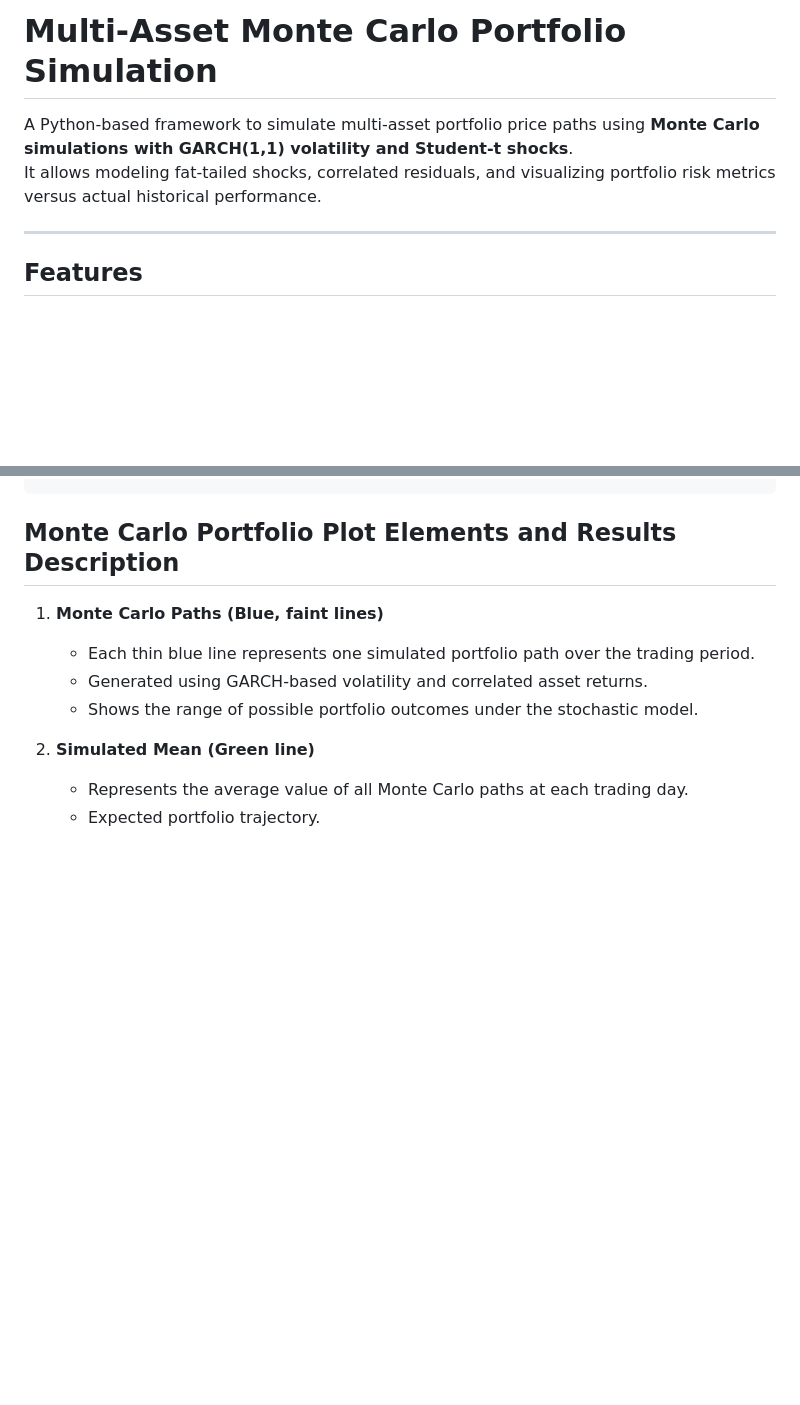
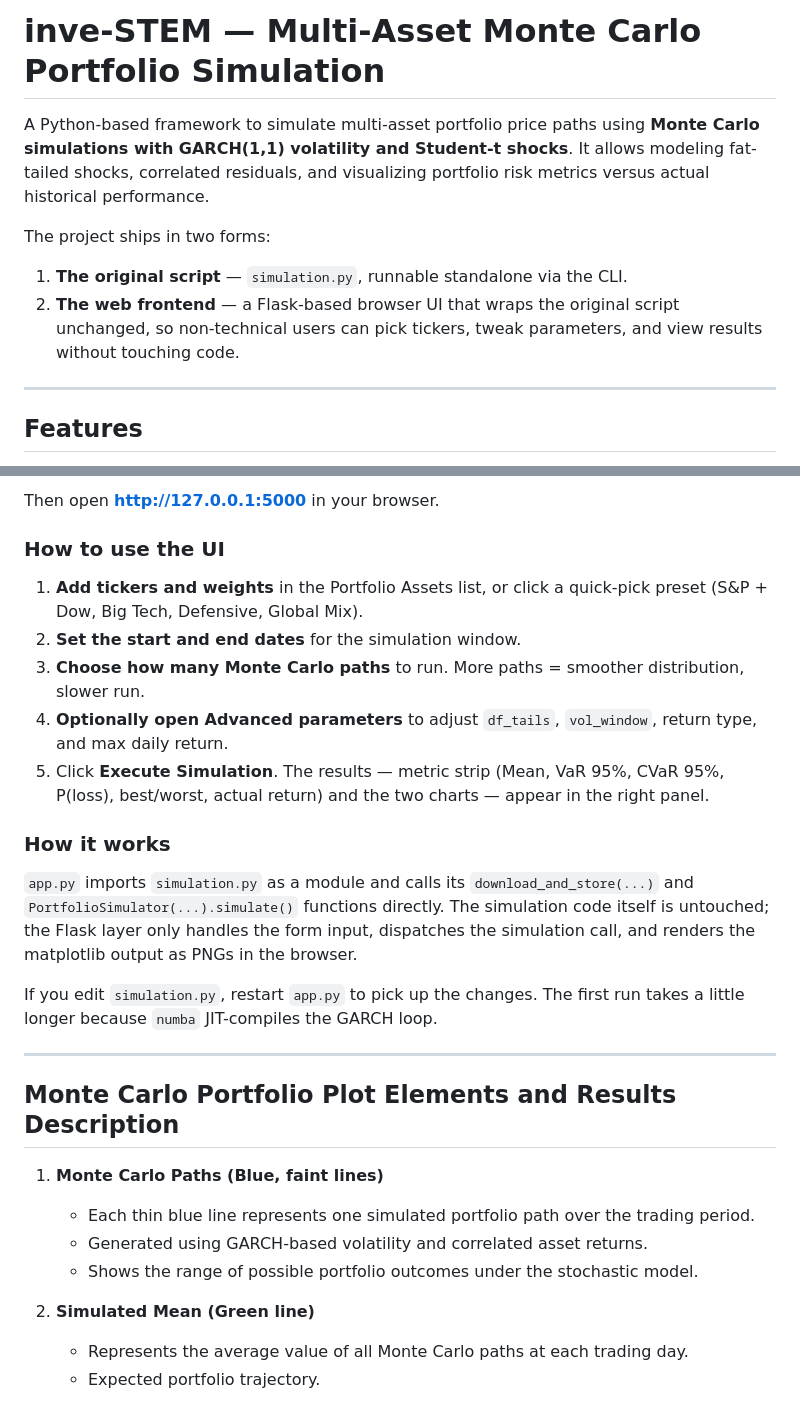
Before and after one commit to RiteshDas2000/Quant-MC-InveSTEM-, a Markdown page: README.md, 2 parts joined by grey strips. Drawn GitHub-style; blank space fills up the shorter version.

```diff
--- a/README.md
+++ b/README.md
@@ -1,7 +1,12 @@
-# Multi-Asset Monte Carlo Portfolio Simulation
+# inve-STEM — Multi-Asset Monte Carlo Portfolio Simulation
 
 A Python-based framework to simulate multi-asset portfolio price paths using **Monte Carlo simulations with GARCH(1,1) volatility and Student-t shocks**.
 It allows modeling fat-tailed shocks, correlated residuals, and visualizing portfolio risk metrics versus actual historical performance.
+
+The project ships in two forms:
+
+1. **The original script** — `simulation.py`, runnable standalone via the CLI.
+2. **The web frontend** — a Flask-based browser UI that wraps the original script unchanged, so non-technical users can pick tickers, tweak parameters, and view results without touching code.
 
 ---
 
@@ -50,3 +108,20 @@ CONFIG = {
+Then open **http://127.0.0.1:5000** in your browser.
+
+### How to use the UI
+
+1. **Add tickers and weights** in the Portfolio Assets list, or click a quick-pick preset (S&P + Dow, Big Tech, Defensive, Global Mix).
+2. **Set the start and end dates** for the simulation window.
+3. **Choose how many Monte Carlo paths** to run. More paths = smoother distribution, slower run.
+4. **Optionally open Advanced parameters** to adjust `df_tails`, `vol_window`, return type, and max daily return.
+5. Click **Execute Simulation**. The results — metric strip (Mean, VaR 95%, CVaR 95%, P(loss), best/worst, actual return) and the two charts — appear in the right panel.
+
+### How it works
+
+`app.py` imports `simulation.py` as a module and calls its `download_and_store(...)` and `PortfolioSimulator(...).simulate()` functions directly. The simulation code itself is untouched; the Flask layer only handles the form input, dispatches the simulation call, and renders the matplotlib output as PNGs in the browser.
+
+If you edit `simulation.py`, restart `app.py` to pick up the changes. The first run takes a little longer because `numba` JIT-compiles the GARCH loop.
+
+---
 
 ## Monte Carlo Portfolio Plot Elements and Results Description
 
```
Also changed, not shown: other parts of README.md (+68 -7 lines).
